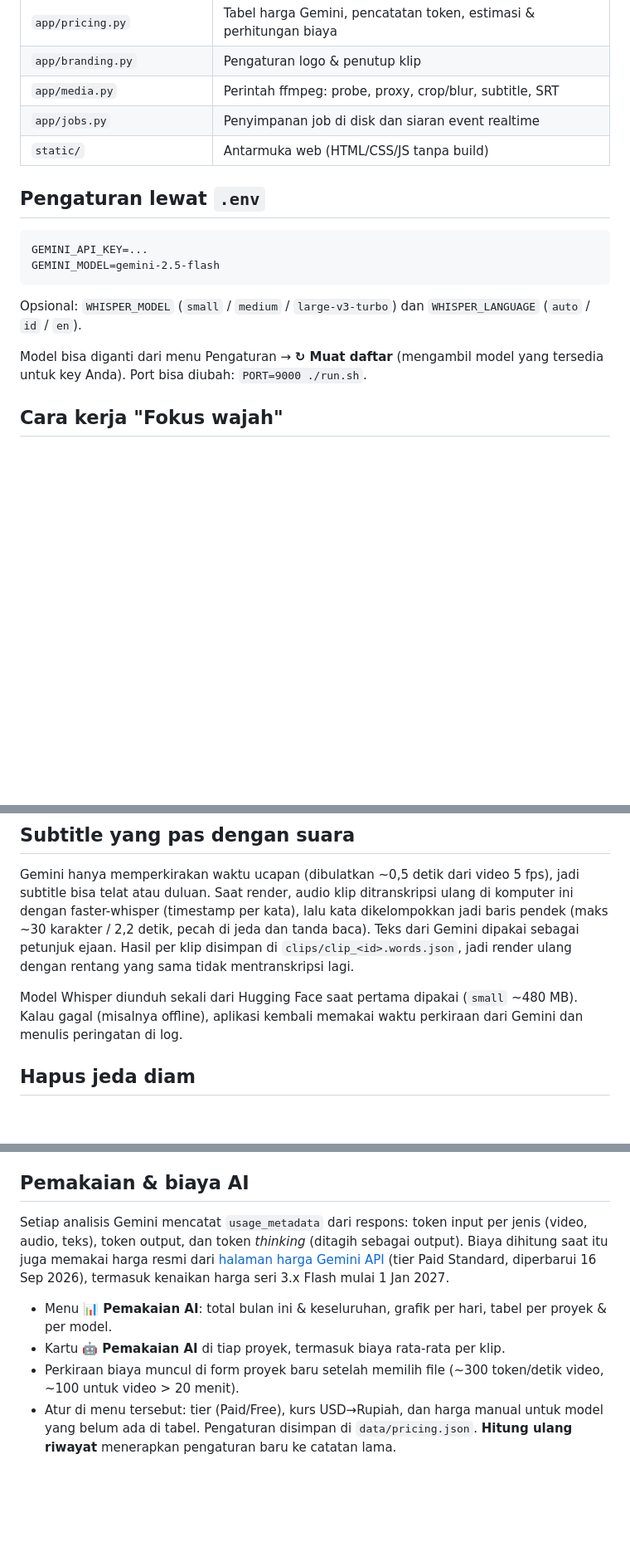
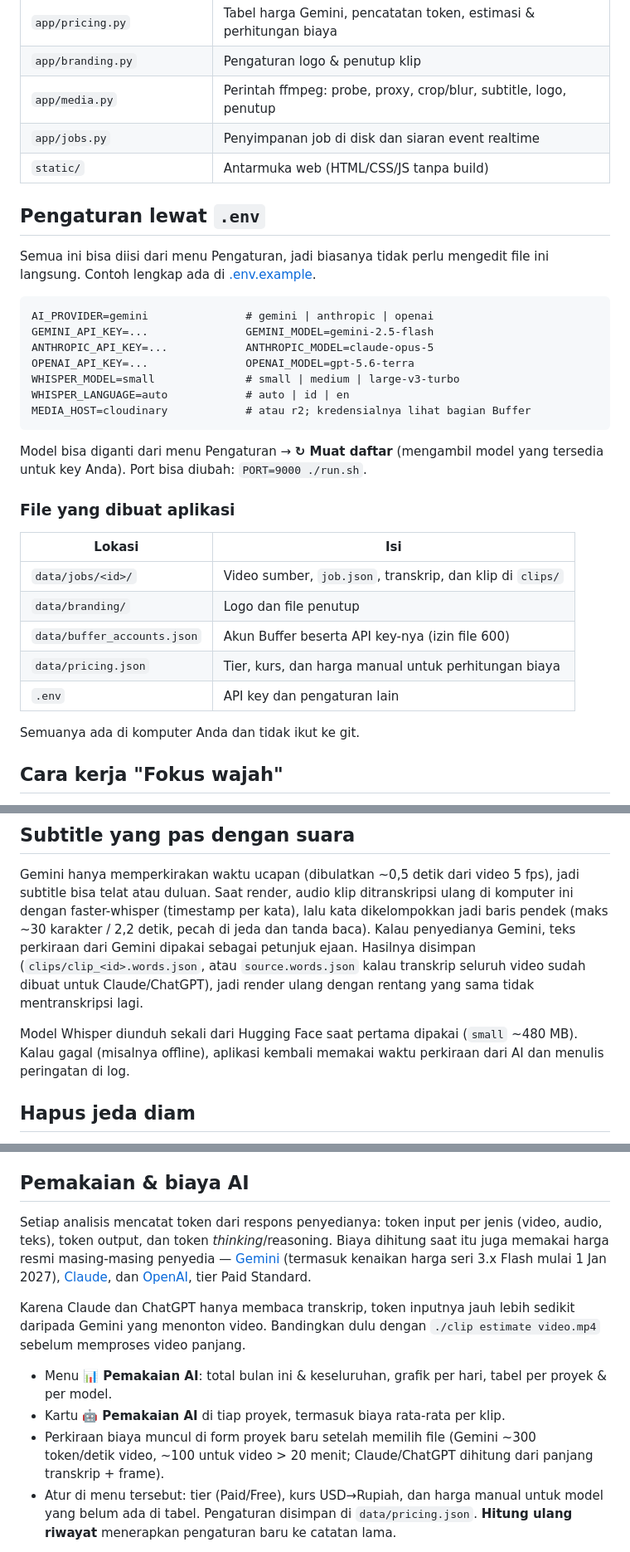
Before and after one commit to yudeka-eureka/clipping-studio, a Markdown page: README.md, 3 parts joined by grey strips. Shown at 83% size. Rendered like a GitHub page; blank space fills up the shorter version.

````diff
--- a/README.md
+++ b/README.md
@@ -69,21 +78,39 @@ video → probe → proxy 360p (hemat upload & token) → Gemini Files API
 | `app/mediahost.py` | Upload klip ke Cloudinary / Cloudflare R2 untuk mendapat URL publik |
 | `app/pricing.py` | Tabel harga Gemini, pencatatan token, estimasi & perhitungan biaya |
 | `app/branding.py` | Pengaturan logo & penutup klip |
-| `app/media.py` | Perintah ffmpeg: probe, proxy, crop/blur, subtitle, SRT |
+| `app/media.py` | Perintah ffmpeg: probe, proxy, crop/blur, subtitle, logo, penutup |
 | `app/jobs.py` | Penyimpanan job di disk dan siaran event realtime |
 | `static/` | Antarmuka web (HTML/CSS/JS tanpa build) |
 
 ## Pengaturan lewat `.env`
 
+Semua ini bisa diisi dari menu Pengaturan, jadi biasanya tidak perlu mengedit file ini langsung.
+Contoh lengkap ada di [.env.example](.env.example).
+
 ```
-GEMINI_API_KEY=...
-GEMINI_MODEL=gemini-2.5-flash
+AI_PROVIDER=gemini               # gemini | anthropic | openai
+GEMINI_API_KEY=...               GEMINI_MODEL=gemini-2.5-flash
+ANTHROPIC_API_KEY=...            ANTHROPIC_MODEL=claude-opus-5
+OPENAI_API_KEY=...               OPENAI_MODEL=gpt-5.6-terra
+WHISPER_MODEL=small              # small | medium | large-v3-turbo
+WHISPER_LANGUAGE=auto            # auto | id | en
+MEDIA_HOST=cloudinary            # atau r2; kredensialnya lihat bagian Buffer
 ```
-
-Opsional: `WHISPER_MODEL` (`small` / `medium` / `large-v3-turbo`) dan `WHISPER_LANGUAGE` (`auto` / `id` / `en`).
 
 Model bisa diganti dari menu Pengaturan → **↻ Muat daftar** (mengambil model yang tersedia untuk key Anda).
 Port bisa diubah: `PORT=9000 ./run.sh`.
+
+### File yang dibuat aplikasi
+
+| Lokasi | Isi |
+|---|---|
+| `data/jobs/<id>/` | Video sumber, `job.json`, transkrip, dan klip di `clips/` |
+| `data/branding/` | Logo dan file penutup |
+| `data/buffer_accounts.json` | Akun Buffer beserta API key-nya (izin file 600) |
+| `data/pricing.json` | Tier, kurs, dan harga manual untuk perhitungan biaya |
+| `.env` | API key dan pengaturan lain |
+
+Semuanya ada di komputer Anda dan tidak ikut ke git.
 
 ## Cara kerja "Fokus wajah"
 
@@ -100,11 +127,12 @@ Semua proses ini berjalan lokal dan tidak memakai kuota API.
 Gemini hanya memperkirakan waktu ucapan (dibulatkan ~0,5 detik dari video 5 fps), jadi subtitle bisa telat atau duluan.
 Saat render, audio klip ditranskripsi ulang di komputer ini dengan faster-whisper (timestamp per kata),
 lalu kata dikelompokkan jadi baris pendek (maks ~30 karakter / 2,2 detik, pecah di jeda dan tanda baca).
-Teks dari Gemini dipakai sebagai petunjuk ejaan. Hasil per klip disimpan di `clips/clip_<id>.words.json`,
-jadi render ulang dengan rentang yang sama tidak mentranskripsi lagi.
+Kalau penyedianya Gemini, teks perkiraan dari Gemini dipakai sebagai petunjuk ejaan. Hasilnya disimpan
+(`clips/clip_<id>.words.json`, atau `source.words.json` kalau transkrip seluruh video sudah dibuat untuk
+Claude/ChatGPT), jadi render ulang dengan rentang yang sama tidak mentranskripsi lagi.
 
 Model Whisper diunduh sekali dari Hugging Face saat pertama dipakai (`small` ~480 MB). Kalau gagal (misalnya offline),
-aplikasi kembali memakai waktu perkiraan dari Gemini dan menulis peringatan di log.
+aplikasi kembali memakai waktu perkiraan dari AI dan menulis peringatan di log.
 
 ## Hapus jeda diam
 
@@ -154,14 +182,18 @@ jadi Claude/ChatGPT tidak mentranskripsi dua kali. Untuk video tanpa suara, hany
 
 ## Pemakaian & biaya AI
 
-Setiap analisis Gemini mencatat `usage_metadata` dari respons: token input per jenis (video, audio, teks),
-token output, dan token *thinking* (ditagih sebagai output). Biaya dihitung saat itu juga memakai harga
-resmi dari [halaman harga Gemini API](https://ai.google.dev/gemini-api/docs/pricing) (tier Paid Standard,
-diperbarui 16 Sep 2026), termasuk kenaikan harga seri 3.x Flash mulai 1 Jan 2027.
+Setiap analisis mencatat token dari respons penyedianya: token input per jenis (video, audio, teks),
+token output, dan token *thinking*/reasoning. Biaya dihitung saat itu juga memakai harga resmi masing-masing
+penyedia — [Gemini](https://ai.google.dev/gemini-api/docs/pricing) (termasuk kenaikan harga seri 3.x Flash
+mulai 1 Jan 2027), [Claude](https://docs.claude.com/en/docs/about-claude/pricing), dan
+[OpenAI](https://developers.openai.com/api/docs/pricing), tier Paid Standard.
+
+Karena Claude dan ChatGPT hanya membaca transkrip, token inputnya jauh lebih sedikit daripada Gemini
+yang menonton video. Bandingkan dulu dengan `./clip estimate video.mp4` sebelum memproses video panjang.
 
 - Menu **📊 Pemakaian AI**: total bulan ini & keseluruhan, grafik per hari, tabel per proyek & per model.
 - Kartu **🤖 Pemakaian AI** di tiap proyek, termasuk biaya rata-rata per klip.
-- Perkiraan biaya muncul di form proyek baru setelah memilih file (~300 token/detik video, ~100 untuk video > 20 menit).
+- Perkiraan biaya muncul di form proyek baru setelah memilih file (Gemini ~300 token/detik video, ~100 untuk video > 20 menit; Claude/ChatGPT dihitung dari panjang transkrip + frame).
 - Atur di menu tersebut: tier (Paid/Free), kurs USD→Rupiah, dan harga manual untuk model yang belum ada di tabel.
   Pengaturan disimpan di `data/pricing.json`. **Hitung ulang riwayat** menerapkan pengaturan baru ke catatan lama.
 
````
Also changed, not shown: other parts of README.md (+22 -9 lines), AGENTS.md (+7 -4 lines).
